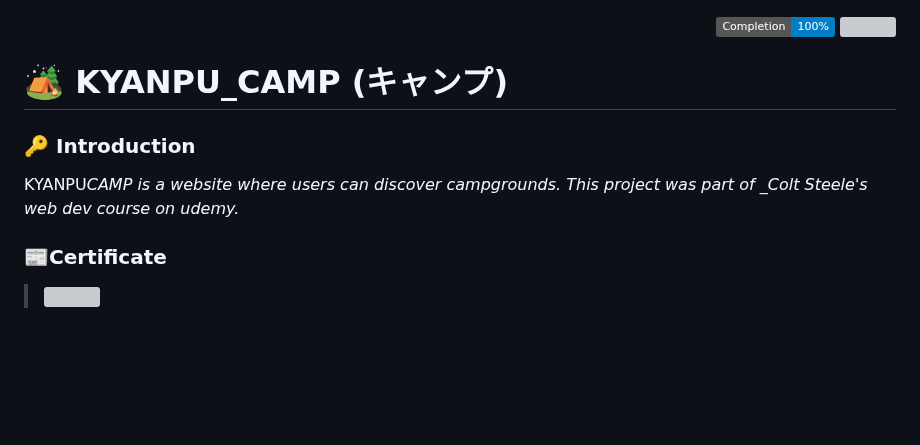
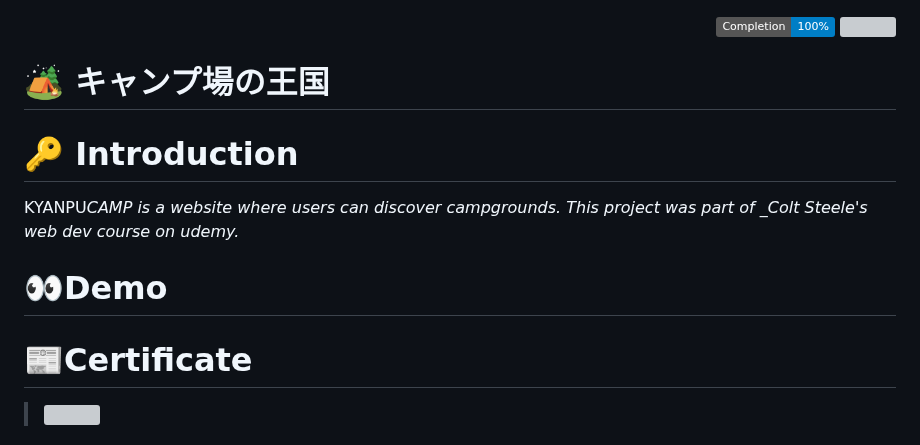
Before and after one commit to itsyuimorii/The-Web-Developer-Bootcamp-2023, a Markdown page: README.md, the part around one of its changes. Rendered like a GitHub page; badges without logos; blank space fills up the shorter version; grey boxes are pictures that could not be loaded.

```diff
--- a/README.md
+++ b/README.md
@@ -5,13 +5,15 @@
   </a>
 </div>
 
-# 🏕 KYANPU_CAMP (キャンプ)
+# 🏕 キャンプ場の王国
 
-### 🔑 Introduction
+# 🔑 Introduction
 
 KYANPU*CAMP is a website where users can discover campgrounds. This project was part of \_Colt Steele's web dev course on udemy.*
 
-### 📰Certificate
+# 👀Demo
+
+# 📰Certificate
 
 > ![](https://udemy-certificate.s3.amazonaws.com/image/UC-f42e71ec-9da8-415d-8b8b-f238f17b1517.jpg?v=1672978934000)
 
```
Also changed, not shown: other parts of README.md (+57 -11 lines).
